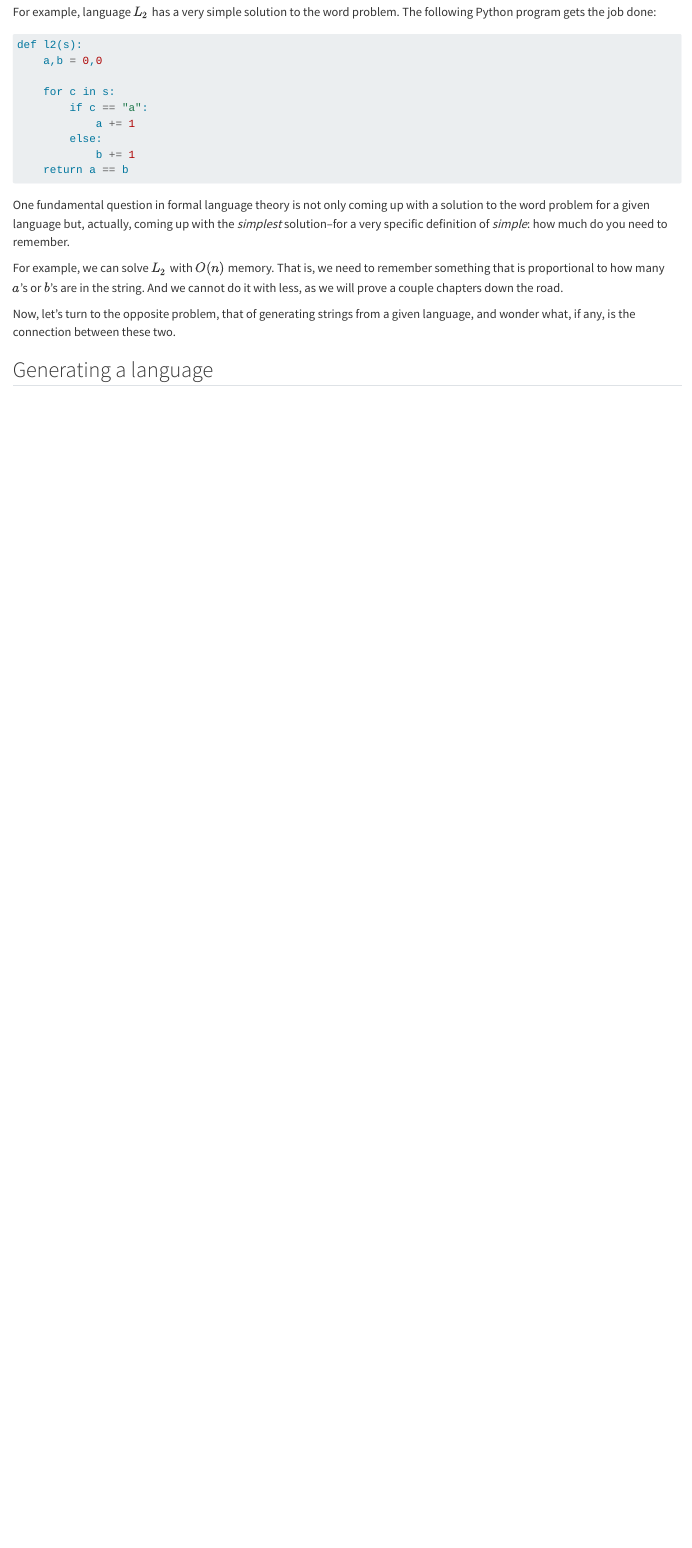
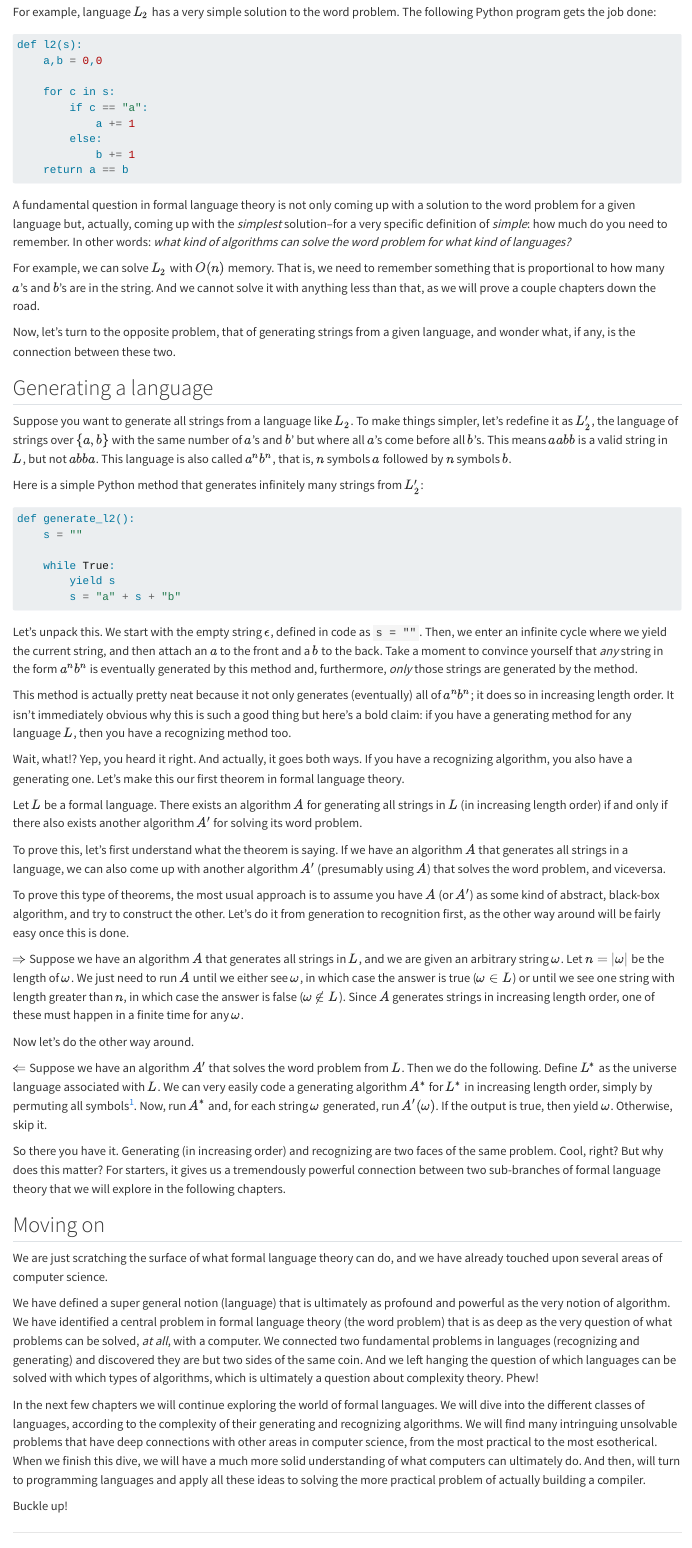
Before and after one commit to matcom/hulk, a Quarto document (src/theory/intro.qmd): the page in a window 1100 px wide, from 4000 px down. Rendered offline with R 4.5, knitr and Pandoc in place of Quarto, with nearby package versions.

Commit message:
Add generation

````diff
--- a/src/theory/intro.qmd
+++ b/src/theory/intro.qmd
@@ -146,10 +146,60 @@ def l2(s):
     return a == b
 ```
 
-One fundamental question in formal language theory is not only coming up with a solution to the word problem for a given language but, actually, coming up with the _simplest_ solution--for a very specific definition of _simple_: how much do you need to remember.
+A fundamental question in formal language theory is not only coming up with a solution to the word problem for a given language but, actually, coming up with the _simplest_ solution--for a very specific definition of _simple_: how much do you need to remember. In other words: _what kind of algorithms can solve the word problem for what kind of languages?_
 
-For example, we can solve $L_2$ with $O(n)$ memory. That is, we need to remember something that is proportional to how many $a$'s or $b$'s are in the string. And we cannot do it with less, as we will prove a couple chapters down the road.
+For example, we can solve $L_2$ with $O(n)$ memory. That is, we need to remember something that is proportional to how many $a$'s and $b$'s are in the string. And we cannot solve it with anything less than that, as we will prove a couple chapters down the road.
 
 Now, let's turn to the opposite problem, that of generating strings from a given language, and wonder what, if any, is the connection between these two.
 
 ## Generating a language
+
+Suppose you want to generate all strings from a language like $L_2$. To make things simpler, let's redefine it as $L_2'$, the language of strings over $\{a,b\}$ with the same number of $a$'s and $b$' but where all $a$'s come before all $b$'s. This means $aabb$ is a valid string in $L$, but not $abba$. This language is also called $a^n b^n$, that is, $n$ symbols $a$ followed by $n$ symbols $b$.
+
+Here is a simple Python method that generates infinitely many strings from $L_2'$:
+
+```python
+def generate_l2():
+    s = ""
+
+    while True:
+        yield s
+        s = "a" + s + "b"
+```
+
+Let's unpack this. We start with the empty string $\epsilon$, defined in code as `s = ""`. Then, we enter an infinite cycle where we yield the current string, and then attach an $a$ to the front and a $b$ to the back.
+Take a moment to convince yourself that _any_ string in the form $a^n b^n$ is eventually generated by this method and, furthermore, _only_ those strings are generated by the method.
+
+This method is actually pretty neat because it not only generates (eventually) all of $a^n b^n$; it does so in increasing length order. It isn't immediately obvious why this is such a good thing but here's a bold claim: if you have a generating method for any language $L$, then you have a recognizing method too.
+
+Wait, what!? Yep, you heard it right. And actually, it goes both ways. If you have a recognizing algorithm, you also have a generating one. Let's make this our first theorem in formal language theory.
+
+::: {#thm-generation-recognition}
+Let $L$ be a formal language. There exists an algorithm $A$ for generating all strings in $L$ (in increasing length order) if and only if there also exists another algorithm $A'$ for solving its word problem.
+:::
+
+::: {.proof}
+To prove this, let's first understand what the theorem is saying. If we have an algorithm $A$ that generates all strings in a language, we can also come up with another algorithm $A'$ (presumably using $A$) that solves the word problem, and viceversa.
+
+To prove this type of theorems, the most usual approach is to assume you have $A$ (or $A'$) as some kind of abstract, black-box algorithm, and try to construct the other. Let's do it from generation to recognition first, as the other way around will be fairly easy once this is done.
+
+$\Rightarrow$ Suppose we have an algorithm $A$ that generates all strings in $L$, and we are given an arbitrary string $\omega$. Let $n = |\omega|$ be the length of $\omega$. We just need to run $A$ until we either see $\omega$, in which case the answer is true ($\omega \in L$) or until we see one string with length greater than $n$, in which case the answer is false ($\omega \notin L$). Since $A$ generates strings in increasing length order, one of these must happen in a finite time for any $\omega$.
+
+Now let's do the other way around.
+
+$\Leftarrow$ Suppose we have an algorithm $A'$ that solves the word problem from $L$. Then we do the following. Define $L^*$ as the universe language associated with $L$. We can very easily code a generating algorithm $A^*$ for $L^*$ in increasing length order, simply by permuting all symbols[^1]. Now, run $A^*$ and, for each string $\omega$ generated, run $A'(\omega)$. If the output is true, then yield $\omega$. Otherwise, skip it.
+:::
+
+[^1]: this is a classic first-year programming problem left as an exercise for the reader.
+
+So there you have it. Generating (in increasing order) and recognizing are two faces of the same problem. Cool, right? But why does this matter? For starters, it gives us a tremendously powerful connection between two sub-branches of formal language theory that we will explore in the following chapters.
+
+## Moving on
+
+We are just scratching the surface of what formal language theory can do, and we have already touched upon several areas of computer science.
+
+We have defined a super general notion (language) that is ultimately as profound and powerful as the very notion of algorithm. We have identified a central problem in formal language theory (the word problem) that is as deep as the very question of what problems can be solved, _at all_, with a computer. We connected two fundamental problems in languages (recognizing and generating) and discovered they are but two sides of the same coin. And we left hanging the question of which languages can be solved with which types of algorithms, which is ultimately a question about complexity theory. Phew!
+
+In the next few chapters we will continue exploring the world of formal languages. We will dive into the different classes of languages, according to the complexity of their generating and recognizing algorithms. We will find many intringuing unsolvable problems that have deep connections with other areas in computer science, from the most practical to the most esotherical. When we finish this dive, we will have a much more solid understanding of what computers can ultimately do. And then, will turn to programming languages and apply all these ideas to solving the more practical problem of actually building a compiler.
+
+Buckle up!
````
Also changed, not shown: docs/search.json, src/theory/intro.qmd (6 more changed lines), 1 other file.
